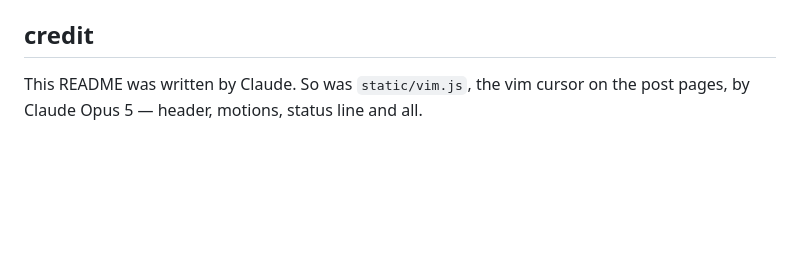
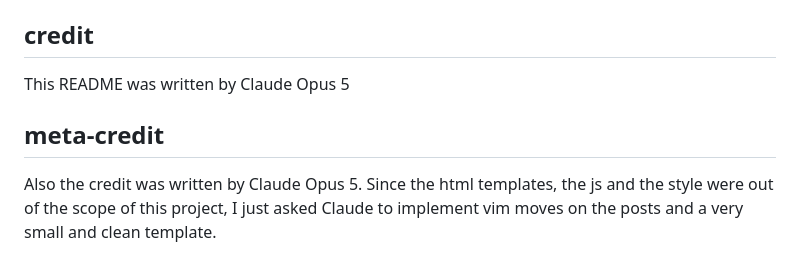
Before and after one commit to andimatteo/markdown-compiler, a Markdown page: README.md, the part around the change. Drawn GitHub-style; blank space fills up the shorter version.

Commit message:
fix: add meta-credit to README

```diff
--- a/README.md
+++ b/README.md
@@ -158,5 +158,11 @@ software; take them as read-only.
 
 ## credit
 
-This README was written by Claude. So was `static/vim.js`, the vim cursor on
-the post pages, by Claude Opus 5 — header, motions, status line and all.
+This README was written by Claude Opus 5
+
+## meta-credit
+
+Also the credit was written by Claude Opus 5. Since the html templates,
+the js and the style were out of the scope of this project, I just
+asked Claude to implement vim moves on the posts and a very
+small and clean template.
```
